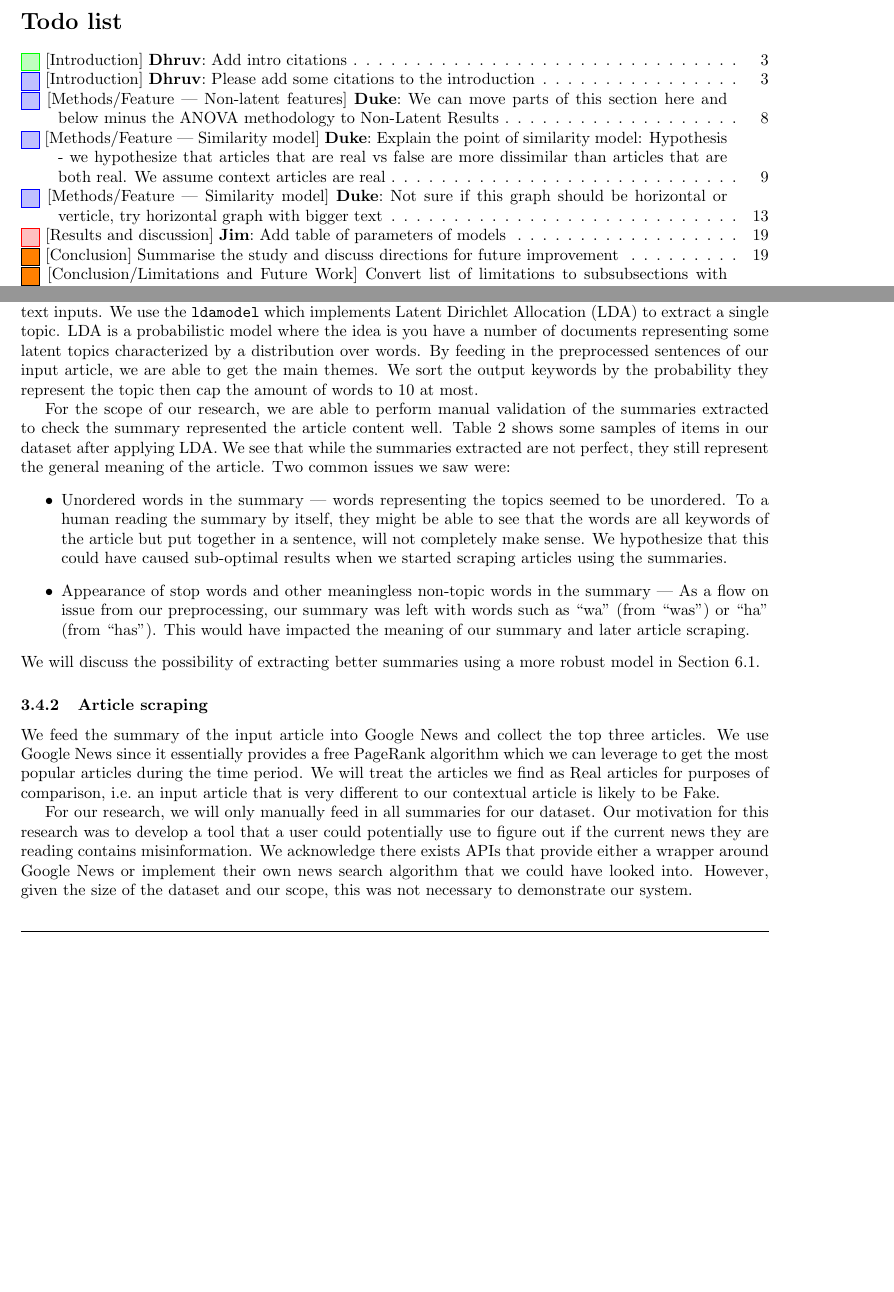
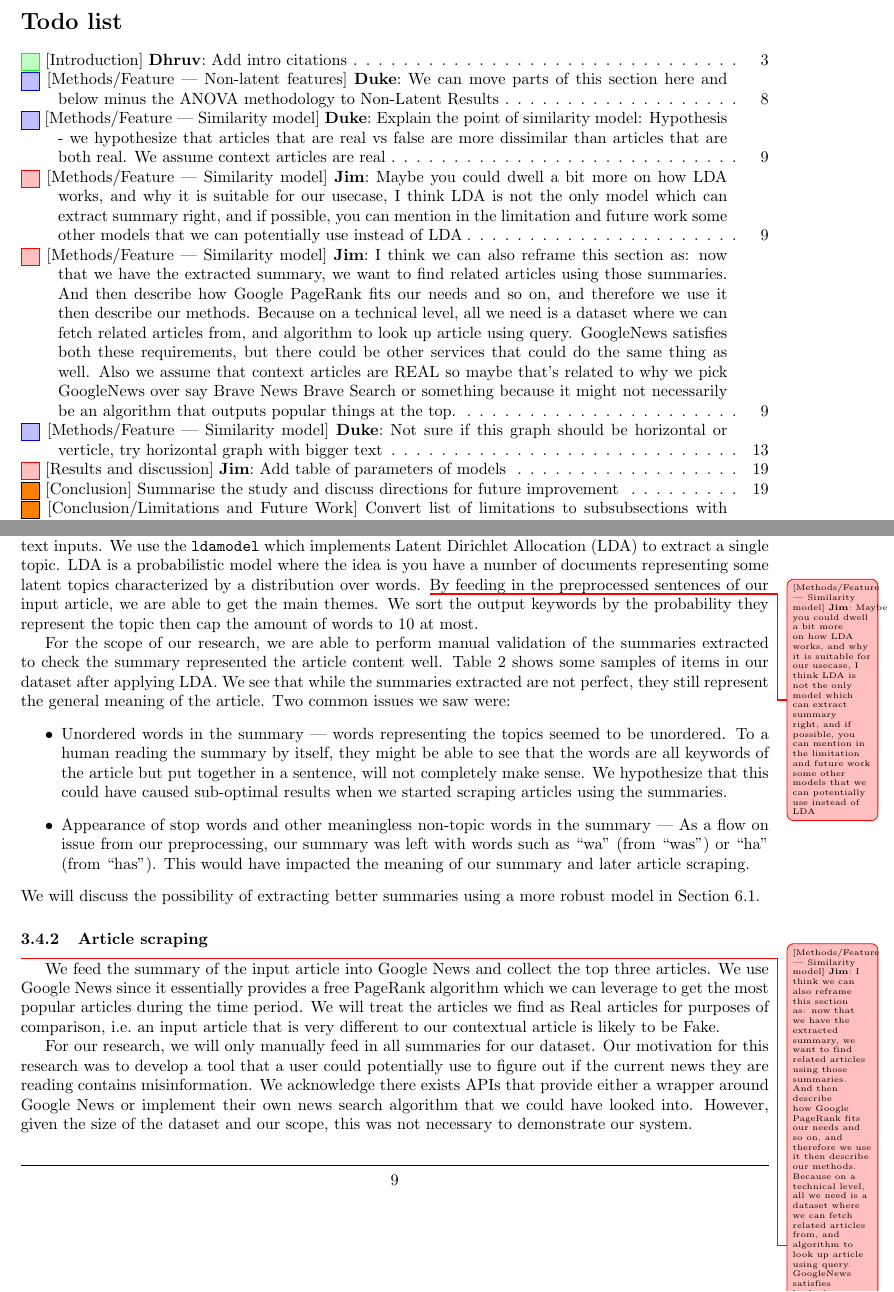
Before and after one commit to dukeraphaelng/ducknewsreporter, a LaTeX document (report/report.tex): two parts of pages 1 and 9 of 29, joined at a grey line, cut so that both start at the same text, the shorter picture padded with empty space. Compiled offline with pdfLaTeX.

Commit message:
docs(report): add additional comments, fix wrapfigure

```diff
--- a/report/report.tex
+++ b/report/report.tex
@@ -28,6 +28,7 @@
 \usepackage{pgfplots}
 \usepackage{xifthen}% provides \isempty test
 \usepackage{multirow}% multrow for table
+\usepackage{amsmath} % mathematics symbol
 \usepackage[font=small,labelfont=bf]{caption}
 
 \usepackage{caption}
@@ -341,7 +342,7 @@ As a novel feature, we investigate the similarity of our input articles to conte
 
 \subsubsection{Summary extraction} \label{section:summary-extraction}
 
-To get the context articles, we need to summarize the main topic of our input article down to at most 10 keywords. We use the Python \verb|gensim|~\cite{py-gensim} library which provides various topic modelling interfaces for text inputs. We use the \verb|ldamodel| which implements Latent Dirichlet Allocation (LDA) to extract a single topic. LDA is a probabilistic model where the idea is you have a number of documents representing some latent topics characterized by a distribution over words. By feeding in the preprocessed sentences of our input article, we are able to get the main themes. We sort the output keywords by the probability they represent the topic then cap the amount of words to 10 at most.
+To get the context articles, we need to summarize the main topic of our input article down to at most 10 keywords. We use the Python \verb|gensim|~\cite{py-gensim} library which provides various topic modelling interfaces for text inputs. We use the \verb|ldamodel| which implements Latent Dirichlet Allocation (LDA) to extract a single topic. LDA is a probabilistic model where the idea is you have a number of documents representing some latent topics characterized by a distribution over words. \gtodojim{Maybe you could dwell a bit more on how LDA works, and why it is suitable for our usecase, I think LDA is not the only model which can extract summary right, and if possible, you can mention in the limitation and future work some other models that we can potentially use instead of LDA} By feeding in the preprocessed sentences of our input article, we are able to get the main themes. We sort the output keywords by the probability they represent the topic then cap the amount of words to 10 at most.
 
 For the scope of our research, we are able to perform manual validation of the summaries extracted to check the summary represented the article content well. Table~\ref{summary-extraction} shows some samples of items in our dataset after applying LDA. We see that while the summaries extracted are not perfect, they still represent the general meaning of the article. Two common issues we saw were:
 \begin{itemize}
@@ -369,7 +370,7 @@ We will discuss the possibility of extracting better summaries using a more robu
 
 \subsubsection{Article scraping} \label{section:article-scraping}
 
-We feed the summary of the input article into Google News and collect the top three articles. We use Google News since it essentially provides a free PageRank algorithm which we can leverage to get the most popular articles during the time period. We will treat the articles we find as Real articles for purposes of comparison, i.e.\ an input article that is very different to our contextual article is likely to be Fake.
+\gtodojim{I think we can also reframe this section as: now that we have the extracted summary, we want to find related articles using those summaries. And then describe how Google PageRank fits our needs and so on, and therefore we use it then describe our methods. Because on a technical level, all we need is a dataset where we can fetch related articles from, and algorithm to look up article using query. GoogleNews satisfies both these requirements, but there could be other services that could do the same thing as well. Also we assume that context articles are REAL so maybe that's related to why we pick GoogleNews over say Brave News Brave Search or something because it might not necessarily be an algorithm that outputs popular things at the top.} We feed the summary of the input article into Google News and collect the top three articles. We use Google News since it essentially provides a free PageRank algorithm which we can leverage to get the most popular articles during the time period. We will treat the articles we find as Real articles for purposes of comparison, i.e.\ an input article that is very different to our contextual article is likely to be Fake.
 
 For our research, we will only manually feed in all summaries for our dataset. Our motivation for this research was to develop a tool that a user could potentially use to figure out if the current news they are reading contains misinformation. We acknowledge there exists APIs that provide either a wrapper around Google News or implement their own news search algorithm that we could have looked into. However, given the size of the dataset and our scope, this was not necessary to demonstrate our system.
 
```
Also changed, not shown: report/report.tex (15 more changed lines).
